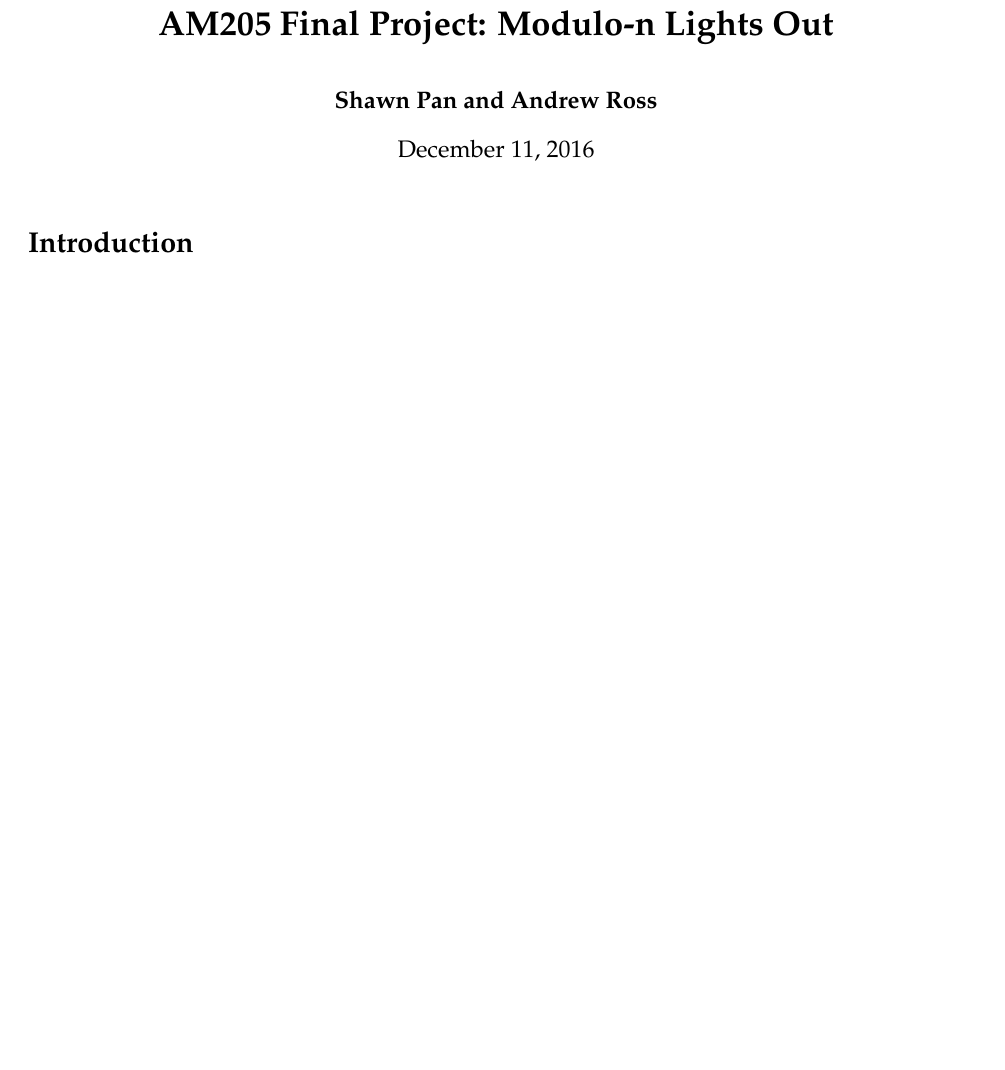
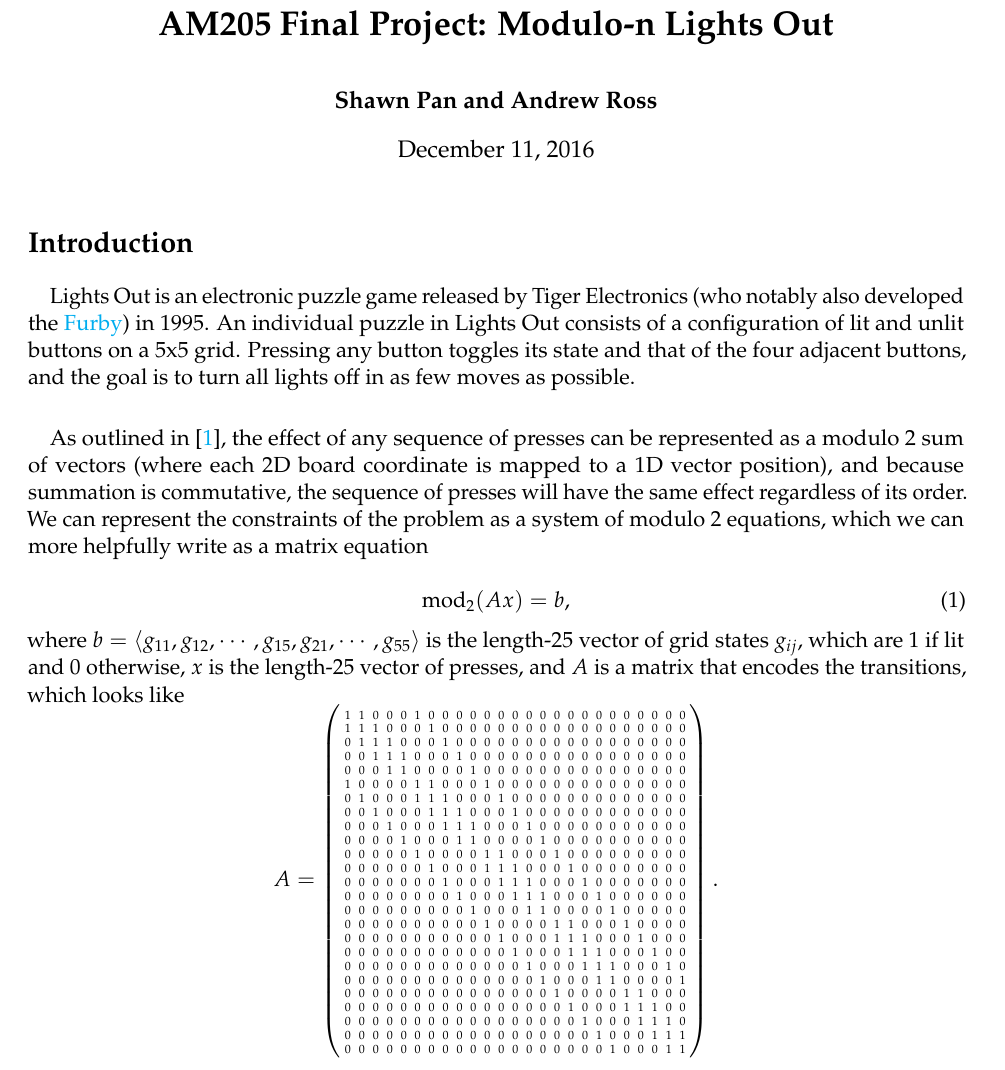
Before and after one commit to asross/am205-fproj, a LaTeX document (writeup/writeup.tex): part of the page before the commit and part of page 1 of 2 after it, cut so that both start at the same text, the shorter picture padded with empty space. Compiled offline with pdfLaTeX.

Commit message:
continue on writeup

```diff
--- a/writeup/writeup.tex
+++ b/writeup/writeup.tex
@@ -21,7 +21,53 @@
 
 \section*{Introduction}
 
+\paragraph{} Lights Out is an electronic puzzle game released by Tiger Electronics (who notably also developed the \href{https://en.wikipedia.org/wiki/Furby}{Furby}) in 1995. An individual puzzle in Lights Out consists of a configuration of lit and unlit buttons on a 5x5 grid. Pressing any button toggles its state and that of the four adjacent buttons, and the goal is to turn all lights off in as few moves as possible.
+
+\paragraph{} As outlined in \cite{jaap}, the effect of any sequence of presses can be represented as a modulo 2 sum of vectors (where each 2D board coordinate is mapped to a 1D vector position), and because summation is commutative, the sequence of presses will have the same effect regardless of its order. We can represent the constraints of the problem as a system of modulo 2 equations, which we can more helpfully write as a matrix equation
+
+\begin{equation}
+\text{mod}_2(Ax) = b,
+\end{equation}
+
+\noindent where $b = \langle g_{11}, g_{12}, \cdots, g_{15}, g_{21}, \cdots, g_{55} \rangle$ is the length-25 vector of grid states $g_{ij}$, which are 1 if lit and 0 otherwise, $x$ is the length-25 vector of presses, and $A$ is a matrix that encodes the transitions, which looks like \[
+  A = \left (
+  \setlength{\tabcolsep}{2pt}
+  {\tiny %
+  \begin{tabular}{ccccccccccccccccccccccccc}
+1 & 1 & 0 & 0 & 0 & 1 & 0 & 0 & 0 & 0 & 0 & 0 & 0 & 0 & 0 & 0 & 0 & 0 & 0 & 0 & 0 & 0 & 0 & 0 & 0\\
+1 & 1 & 1 & 0 & 0 & 0 & 1 & 0 & 0 & 0 & 0 & 0 & 0 & 0 & 0 & 0 & 0 & 0 & 0 & 0 & 0 & 0 & 0 & 0 & 0\\
+0 & 1 & 1 & 1 & 0 & 0 & 0 & 1 & 0 & 0 & 0 & 0 & 0 & 0 & 0 & 0 & 0 & 0 & 0 & 0 & 0 & 0 & 0 & 0 & 0\\
+0 & 0 & 1 & 1 & 1 & 0 & 0 & 0 & 1 & 0 & 0 & 0 & 0 & 0 & 0 & 0 & 0 & 0 & 0 & 0 & 0 & 0 & 0 & 0 & 0\\
+0 & 0 & 0 & 1 & 1 & 0 & 0 & 0 & 0 & 1 & 0 & 0 & 0 & 0 & 0 & 0 & 0 & 0 & 0 & 0 & 0 & 0 & 0 & 0 & 0\\
+1 & 0 & 0 & 0 & 0 & 1 & 1 & 0 & 0 & 0 & 1 & 0 & 0 & 0 & 0 & 0 & 0 & 0 & 0 & 0 & 0 & 0 & 0 & 0 & 0\\
+0 & 1 & 0 & 0 & 0 & 1 & 1 & 1 & 0 & 0 & 0 & 1 & 0 & 0 & 0 & 0 & 0 & 0 & 0 & 0 & 0 & 0 & 0 & 0 & 0\\
+0 & 0 & 1 & 0 & 0 & 0 & 1 & 1 & 1 & 0 & 0 & 0 & 1 & 0 & 0 & 0 & 0 & 0 & 0 & 0 & 0 & 0 & 0 & 0 & 0\\
+0 & 0 & 0 & 1 & 0 & 0 & 0 & 1 & 1 & 1 & 0 & 0 & 0 & 1 & 0 & 0 & 0 & 0 & 0 & 0 & 0 & 0 & 0 & 0 & 0\\
+0 & 0 & 0 & 0 & 1 & 0 & 0 & 0 & 1 & 1 & 0 & 0 & 0 & 0 & 1 & 0 & 0 & 0 & 0 & 0 & 0 & 0 & 0 & 0 & 0\\
+0 & 0 & 0 & 0 & 0 & 1 & 0 & 0 & 0 & 0 & 1 & 1 & 0 & 0 & 0 & 1 & 0 & 0 & 0 & 0 & 0 & 0 & 0 & 0 & 0\\
+0 & 0 & 0 & 0 & 0 & 0 & 1 & 0 & 0 & 0 & 1 & 1 & 1 & 0 & 0 & 0 & 1 & 0 & 0 & 0 & 0 & 0 & 0 & 0 & 0\\
+0 & 0 & 0 & 0 & 0 & 0 & 0 & 1 & 0 & 0 & 0 & 1 & 1 & 1 & 0 & 0 & 0 & 1 & 0 & 0 & 0 & 0 & 0 & 0 & 0\\
+0 & 0 & 0 & 0 & 0 & 0 & 0 & 0 & 1 & 0 & 0 & 0 & 1 & 1 & 1 & 0 & 0 & 0 & 1 & 0 & 0 & 0 & 0 & 0 & 0\\
+0 & 0 & 0 & 0 & 0 & 0 & 0 & 0 & 0 & 1 & 0 & 0 & 0 & 1 & 1 & 0 & 0 & 0 & 0 & 1 & 0 & 0 & 0 & 0 & 0\\
+0 & 0 & 0 & 0 & 0 & 0 & 0 & 0 & 0 & 0 & 1 & 0 & 0 & 0 & 0 & 1 & 1 & 0 & 0 & 0 & 1 & 0 & 0 & 0 & 0\\
+0 & 0 & 0 & 0 & 0 & 0 & 0 & 0 & 0 & 0 & 0 & 1 & 0 & 0 & 0 & 1 & 1 & 1 & 0 & 0 & 0 & 1 & 0 & 0 & 0\\
+0 & 0 & 0 & 0 & 0 & 0 & 0 & 0 & 0 & 0 & 0 & 0 & 1 & 0 & 0 & 0 & 1 & 1 & 1 & 0 & 0 & 0 & 1 & 0 & 0\\
+0 & 0 & 0 & 0 & 0 & 0 & 0 & 0 & 0 & 0 & 0 & 0 & 0 & 1 & 0 & 0 & 0 & 1 & 1 & 1 & 0 & 0 & 0 & 1 & 0\\
+0 & 0 & 0 & 0 & 0 & 0 & 0 & 0 & 0 & 0 & 0 & 0 & 0 & 0 & 1 & 0 & 0 & 0 & 1 & 1 & 0 & 0 & 0 & 0 & 1\\
+0 & 0 & 0 & 0 & 0 & 0 & 0 & 0 & 0 & 0 & 0 & 0 & 0 & 0 & 0 & 1 & 0 & 0 & 0 & 0 & 1 & 1 & 0 & 0 & 0\\
+0 & 0 & 0 & 0 & 0 & 0 & 0 & 0 & 0 & 0 & 0 & 0 & 0 & 0 & 0 & 0 & 1 & 0 & 0 & 0 & 1 & 1 & 1 & 0 & 0\\
+0 & 0 & 0 & 0 & 0 & 0 & 0 & 0 & 0 & 0 & 0 & 0 & 0 & 0 & 0 & 0 & 0 & 1 & 0 & 0 & 0 & 1 & 1 & 1 & 0\\
+0 & 0 & 0 & 0 & 0 & 0 & 0 & 0 & 0 & 0 & 0 & 0 & 0 & 0 & 0 & 0 & 0 & 0 & 1 & 0 & 0 & 0 & 1 & 1 & 1\\
+0 & 0 & 0 & 0 & 0 & 0 & 0 & 0 & 0 & 0 & 0 & 0 & 0 & 0 & 0 & 0 & 0 & 0 & 0 & 1 & 0 & 0 & 0 & 1 & 1
+    \end{tabular}
+  }
+  \right ).
+\]
+
 \paragraph{}
+
+
+
 
 \begin{thebibliography}{9}
 \bibitem{jaap}
```
Also changed, not shown: writeup/writeup.pdf.
